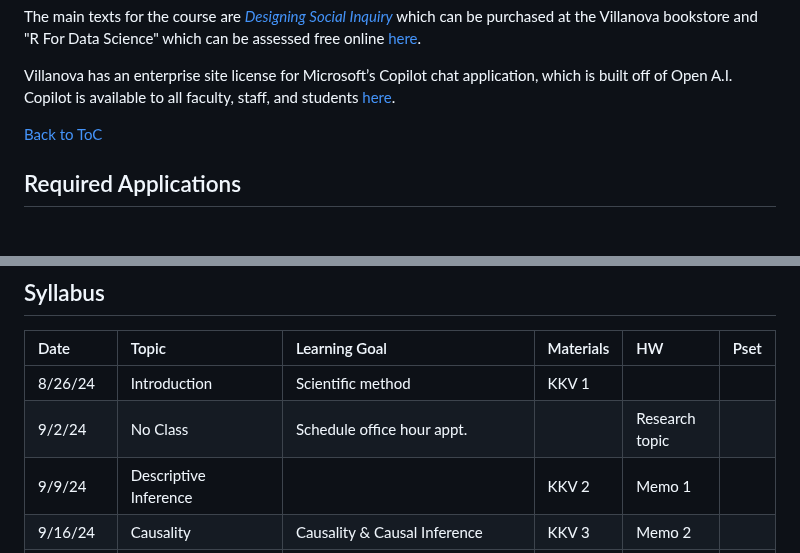
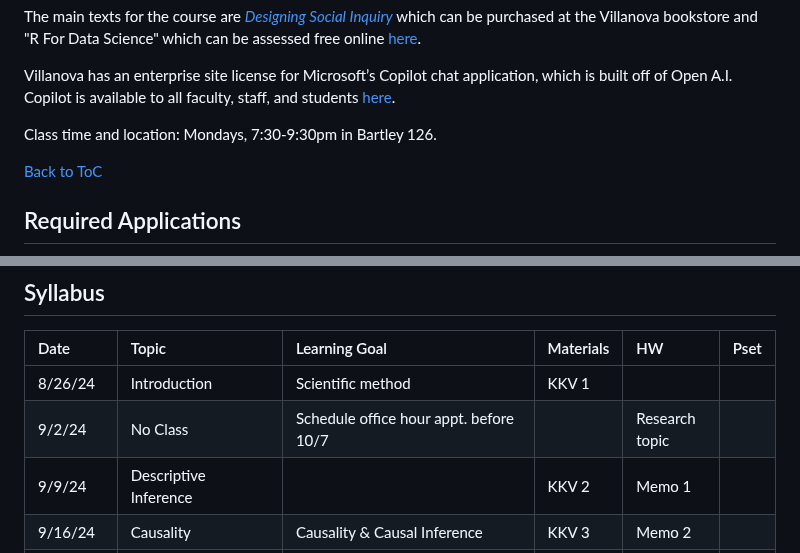
Before and after one commit to rweldzius/PSC7000_F2024, a Markdown page: README.md, 2 parts joined by grey strips. GitHub-like rendering; blank space fills up the shorter version.

```diff
--- a/README.md
+++ b/README.md
@@ -28,6 +28,8 @@ The contents of this repository represent a work-in-progress and revisions and e
 The main texts for the course are [*Designing Social Inquiry*](https://press.princeton.edu/books/hardcover/9780691224633/designing-social-inquiry?srsltid=AfmBOopwysQS7rAU4Cmd9uTW_uQvUrExL6ESjrgQ0sYB5d6h82MAUeIL) which can be purchased at the Villanova bookstore and "R For Data Science" which can be assessed free online [here](https://r4ds.hadley.nz).
 
 Villanova has an enterprise site license for Microsoft’s Copilot chat application, which is built off of Open A.I.  Copilot is available to all faculty, staff, and students [here](https://copilot.microsoft.com).
+
+Class time and location: Mondays, 7:30-9:30pm in Bartley 126.
 
 [Back to ToC](#table-of-contents)
 
@@ -183,7 +185,7 @@ Villanova University makes every reasonable effort to allow members of the commu
 | Date | Topic | Learning Goal | Materials | HW | Pset |
 |:-----|:------|:------|:------|:------|:------|
 | 8/26/24 | Introduction | Scientific method | KKV 1 |  |  |
-| 9/2/24 | No Class | Schedule office hour appt. | | Research topic | |
+| 9/2/24 | No Class | Schedule office hour appt. before 10/7 | | Research topic | |
 | 9/9/24 | Descriptive Inference |  | KKV 2 | Memo 1 |  |
 | 9/16/24 | Causality | Causality & Causal Inference | KKV 3 | Memo 2|  |
 | 9/23/24 | Observe/avoid | Determining/understanding what to observe/avoid | KKV 4-5 | Memo 3 |  |
```
